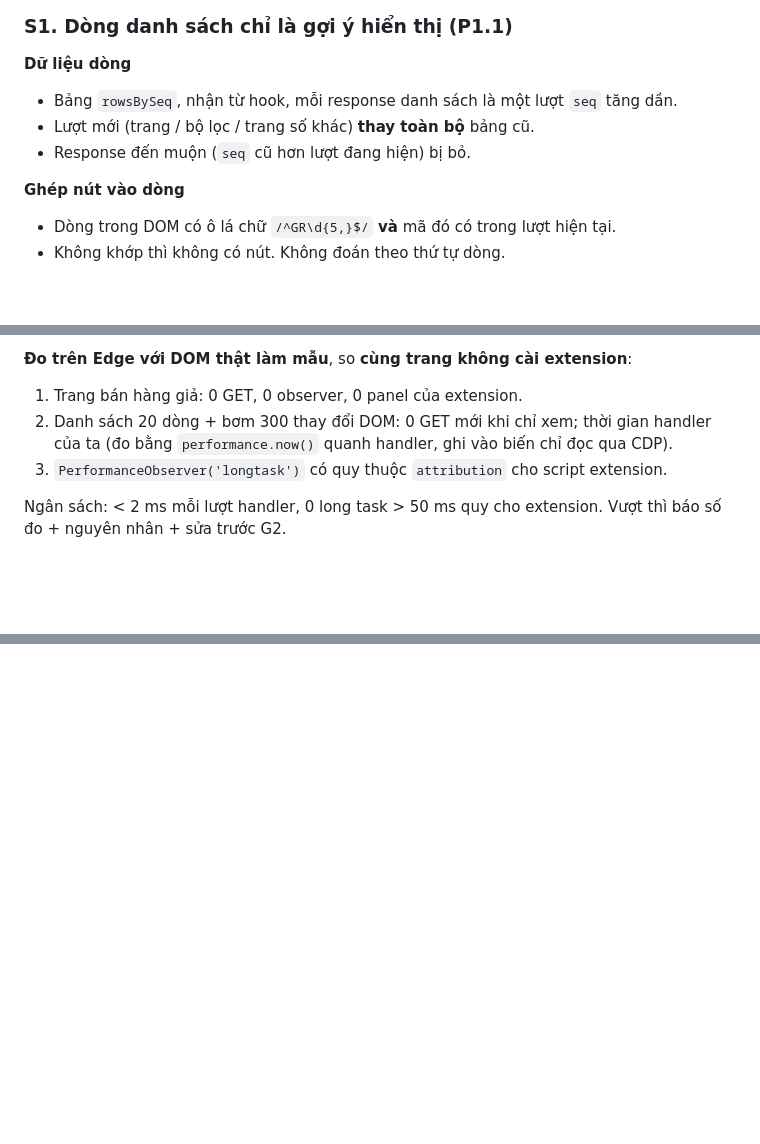
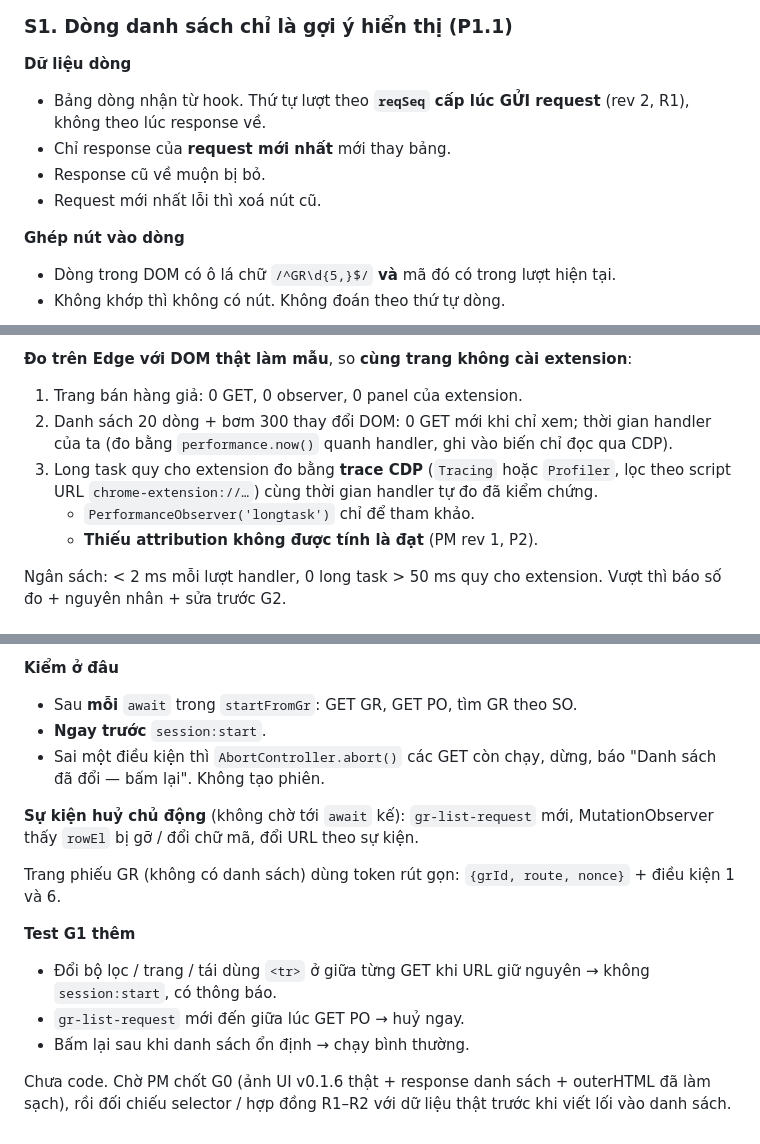
Before and after one commit to Kai-D13/circa-gr-nextwaves, a Markdown page: docs/dev/PLAN-v0.2-RFID-BUTTON-PROD.md, 3 parts joined by grey strips. GitHub-like rendering; blank space fills up the shorter version.

```diff
--- a/docs/dev/PLAN-v0.2-RFID-BUTTON-PROD.md
+++ b/docs/dev/PLAN-v0.2-RFID-BUTTON-PROD.md
@@ -184,9 +186,10 @@ Trả lời từng finding P1 / P2 của PM. **Chưa code. Bắt đầu khi G0
 ### S1. Dòng danh sách chỉ là gợi ý hiển thị (P1.1)
 
 **Dữ liệu dòng**
-- Bảng `rowsBySeq`, nhận từ hook, mỗi response danh sách là một lượt `seq` tăng dần.
-- Lượt mới (trang / bộ lọc / trang số khác) **thay toàn bộ** bảng cũ.
-- Response đến muộn (`seq` cũ hơn lượt đang hiện) bị bỏ.
+- Bảng dòng nhận từ hook. Thứ tự lượt theo **`reqSeq` cấp lúc GỬI request** (rev 2, R1), không theo lúc response về.
+- Chỉ response của **request mới nhất** mới thay bảng.
+- Response cũ về muộn bị bỏ.
+- Request mới nhất lỗi thì xoá nút cũ.
 
 **Ghép nút vào dòng**
 - Dòng trong DOM có ô lá chữ `/^GR\d{5,}$/` **và** mã đó có trong lượt hiện tại.
@@ -305,7 +308,9 @@ Mỗi request quan sát được trong `pos-content.js` xử lý theo bảng:
 **Đo trên Edge với DOM thật làm mẫu**, so **cùng trang không cài extension**:
 1. Trang bán hàng giả: 0 GET, 0 observer, 0 panel của extension.
 2. Danh sách 20 dòng + bơm 300 thay đổi DOM: 0 GET mới khi chỉ xem; thời gian handler của ta (đo bằng `performance.now()` quanh handler, ghi vào biến chỉ đọc qua CDP).
-3. `PerformanceObserver('longtask')` có quy thuộc `attribution` cho script extension.
+3. Long task quy cho extension đo bằng **trace CDP** (`Tracing` hoặc `Profiler`, lọc theo script URL `chrome-extension://…`) cùng thời gian handler tự đo đã kiểm chứng.
+   - `PerformanceObserver('longtask')` chỉ để tham khảo.
+   - **Thiếu attribution không được tính là đạt** (PM rev 1, P2).
 
 Ngân sách: < 2 ms mỗi lượt handler, 0 long task > 50 ms quy cho extension. Vượt thì báo số đo + nguyên nhân + sửa trước G2.
 
@@ -334,0 +379,15 @@ O1 **không** coi là đã giải bằng việc giữ đường dẫn. O1 nằm
+**Kiểm ở đâu**
+- Sau **mỗi** `await` trong `startFromGr`: GET GR, GET PO, tìm GR theo SO.
+- **Ngay trước** `session:start`.
+- Sai một điều kiện thì `AbortController.abort()` các GET còn chạy, dừng, báo "Danh sách đã đổi — bấm lại". Không tạo phiên.
+
+**Sự kiện huỷ chủ động** (không chờ tới `await` kế): `gr-list-request` mới, MutationObserver thấy `rowEl` bị gỡ / đổi chữ mã, đổi URL theo sự kiện.
+
+Trang phiếu GR (không có danh sách) dùng token rút gọn: `{grId, route, nonce}` + điều kiện 1 và 6.
+
+**Test G1 thêm**
+- Đổi bộ lọc / trang / tái dùng `<tr>` ở giữa từng GET khi URL giữ nguyên → không `session:start`, có thông báo.
+- `gr-list-request` mới đến giữa lúc GET PO → huỷ ngay.
+- Bấm lại sau khi danh sách ổn định → chạy bình thường.
+
+Chưa code. Chờ PM chốt G0 (ảnh UI v0.1.6 thật + response danh sách + outerHTML đã làm sạch), rồi đối chiếu selector / hợp đồng R1–R2 với dữ liệu thật trước khi viết lối vào danh sách.
```
Also changed, not shown: other parts of docs/dev/PLAN-v0.2-RFID-BUTTON-PROD.md (+43 -2 lines), state.md (+5 -0 lines).
